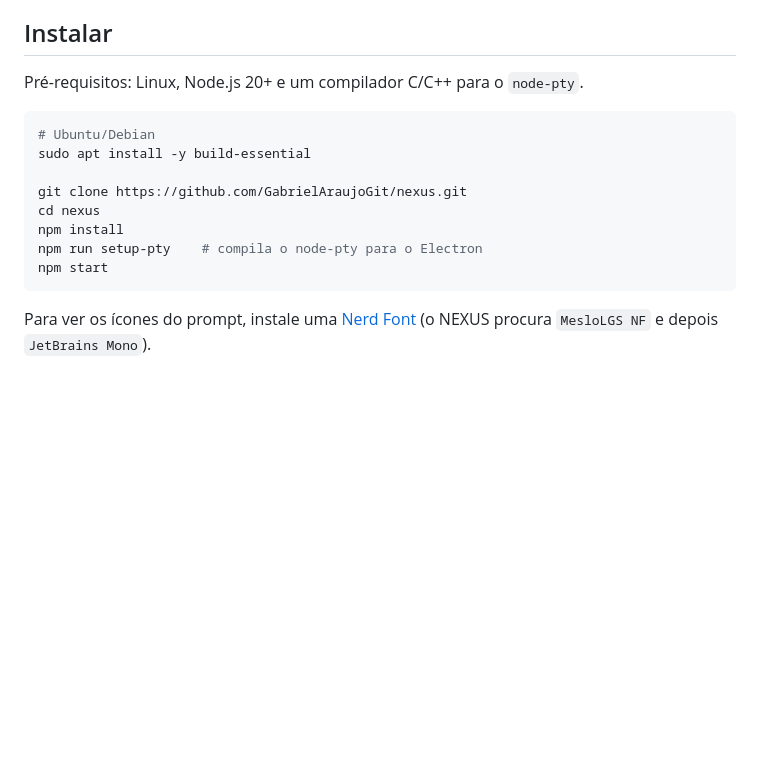
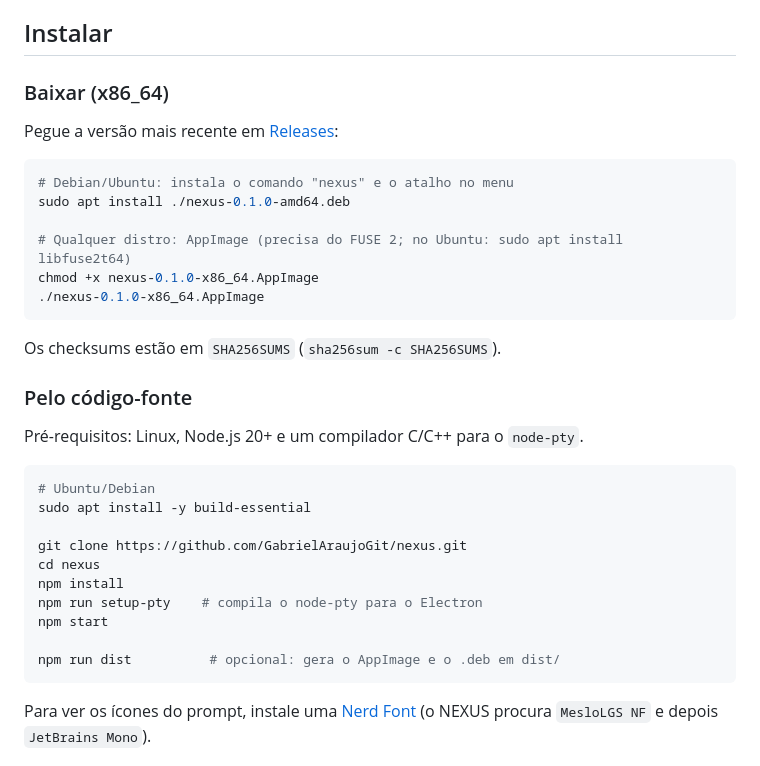
Before and after one commit to GabrielAraujoGit/nexus, a Markdown page: README.pt-BR.md, the part around one of its changes. GitHub-like rendering; blank space fills up the shorter version.

````diff
--- a/README.pt-BR.md
+++ b/README.pt-BR.md
@@ -49,6 +49,23 @@ reescrito do zero com dependências atuais e foco em segurança.
 
 ## Instalar
 
+### Baixar (x86_64)
+
+Pegue a versão mais recente em [Releases](https://github.com/GabrielAraujoGit/nexus/releases/latest):
+
+```bash
+# Debian/Ubuntu: instala o comando "nexus" e o atalho no menu
+sudo apt install ./nexus-0.1.0-amd64.deb
+
+# Qualquer distro: AppImage (precisa do FUSE 2; no Ubuntu: sudo apt install libfuse2t64)
+chmod +x nexus-0.1.0-x86_64.AppImage
+./nexus-0.1.0-x86_64.AppImage
+```
+
+Os checksums estão em `SHA256SUMS` (`sha256sum -c SHA256SUMS`).
+
+### Pelo código-fonte
+
 Pré-requisitos: Linux, Node.js 20+ e um compilador C/C++ para o `node-pty`.
 
 ```bash
@@ -60,6 +77,8 @@ cd nexus
 npm install
 npm run setup-pty    # compila o node-pty para o Electron
 npm start
+
+npm run dist          # opcional: gera o AppImage e o .deb em dist/
 ```
 
 Para ver os ícones do prompt, instale uma [Nerd Font](https://www.nerdfonts.com/)
````
Also changed, not shown: other parts of README.pt-BR.md (+1 -1 lines), README.md (+20 -1 lines), build/icon.png (added), 3 other files.
